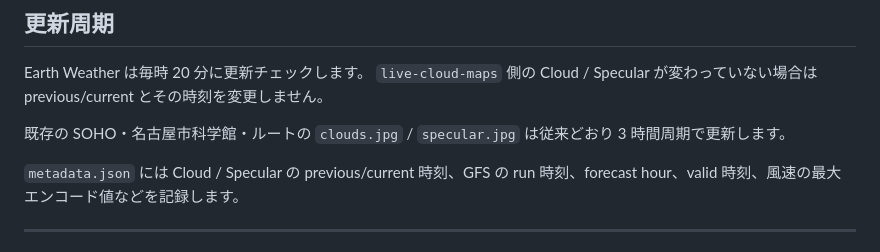
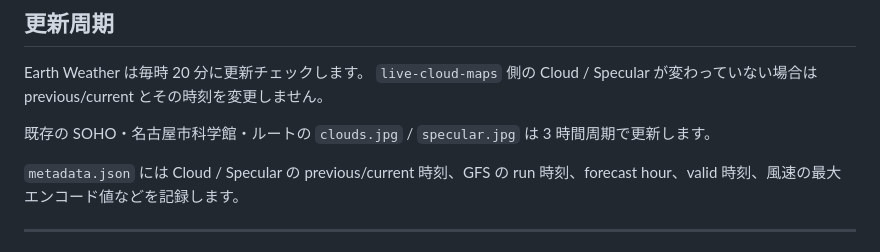
Before and after one commit to AkinoMizuki/SolarImeg, a Markdown page: README.md, the part around the change. Rendered like a GitHub page.

```diff
--- a/README.md
+++ b/README.md
@@ -3,7 +3,7 @@
 Earth Weather は毎時 20 分に更新チェックします。
 `live-cloud-maps` 側の Cloud / Specular が変わっていない場合は previous/current とその時刻を変更しません。
 
-既存の SOHO・名古屋市科学館・ルートの `clouds.jpg` / `specular.jpg` は従来どおり 3 時間周期で更新します。
+既存の SOHO・名古屋市科学館・ルートの `clouds.jpg` / `specular.jpg` は 3 時間周期で更新します。
 
 `metadata.json` には Cloud / Specular の previous/current 時刻、GFS の run 時刻、forecast hour、valid 時刻、風速の最大エンコード値などを記録します。
 
```
